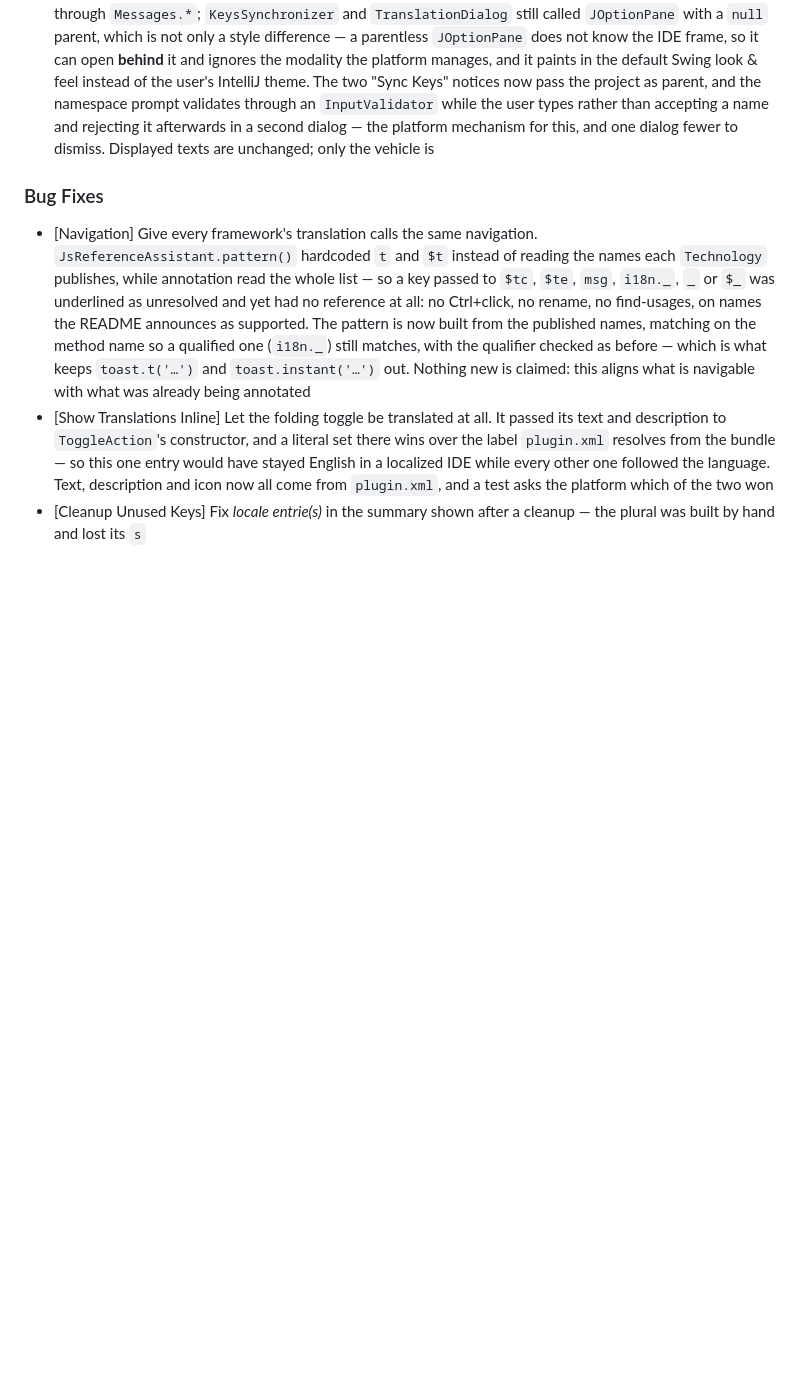
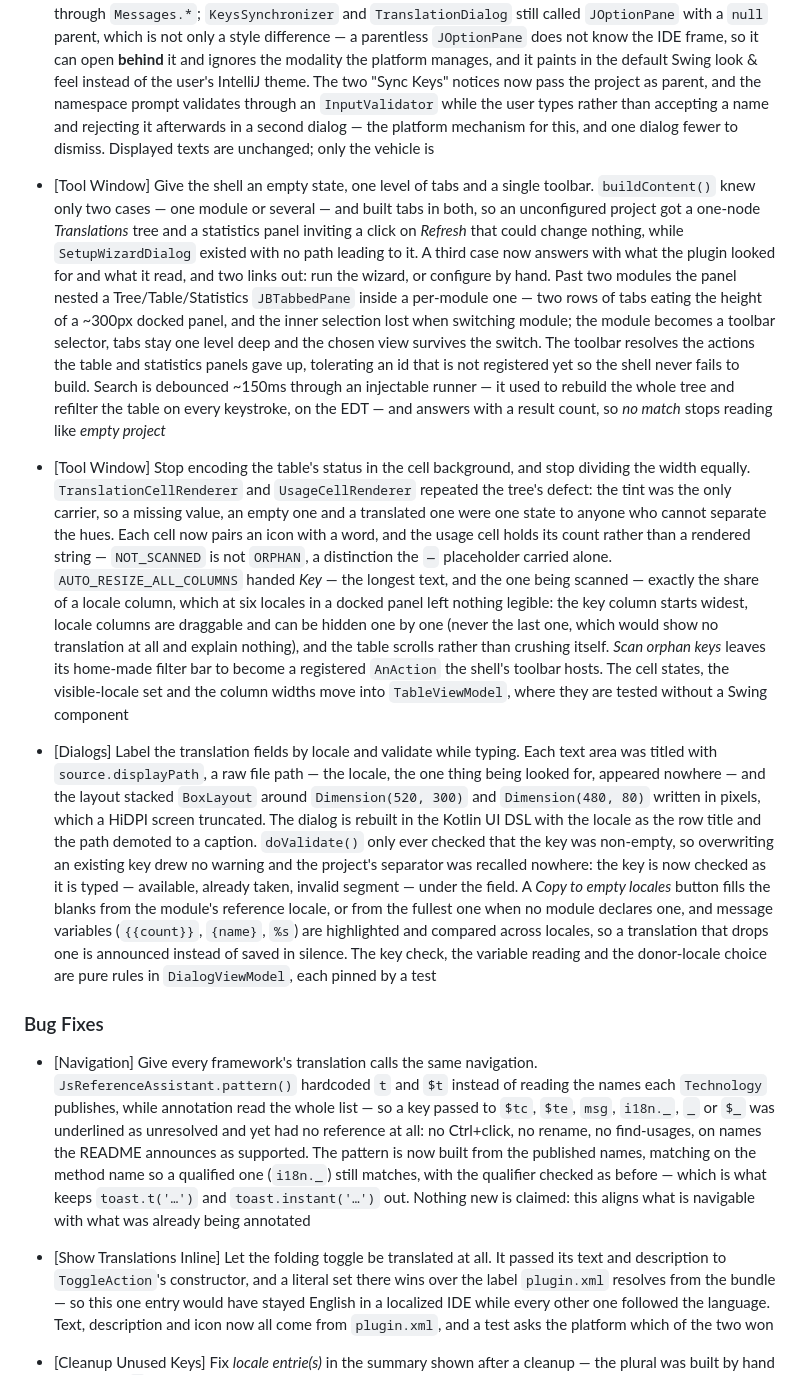
Before and after one commit to IBRAHIMDANS/i18nSupportPlus, a Markdown page: CHANGELOG.md, the part around one of its changes. Drawn GitHub-style; blank space fills up the shorter version.

Commit message:
docs(changelog): record the four UX tasks of this batch

```diff
--- a/CHANGELOG.md
+++ b/CHANGELOG.md
@@ -32,6 +32,10 @@
 - [Setup Wizard] Move the translation file scan out of `SetupWizardDialog` into `TranslationFileScanner`, and the root deduction into `TranslationRootDetector`, both UI-free. `SetupWizardDialogTest` carried its **own copy** of the folder and extension tables — the same trap #155 removed from framework detection: the tests exercised the copy and would have kept passing had the shipped lists been broken. They now run the shipped scan
 - [Dialogs] Open the last three raw Swing dialogs through the platform. Everything else in the plugin goes through `Messages.*`; `KeysSynchronizer` and `TranslationDialog` still called `JOptionPane` with a `null` parent, which is not only a style difference — a parentless `JOptionPane` does not know the IDE frame, so it can open **behind** it and ignores the modality the platform manages, and it paints in the default Swing look & feel instead of the user's IntelliJ theme. The two "Sync Keys" notices now pass the project as parent, and the namespace prompt validates through an `InputValidator` while the user types rather than accepting a name and rejecting it afterwards in a second dialog — the platform mechanism for this, and one dialog fewer to dismiss. Displayed texts are unchanged; only the vehicle is
 
+- [Tool Window] Give the shell an empty state, one level of tabs and a single toolbar. `buildContent()` knew only two cases — one module or several — and built tabs in both, so an unconfigured project got a one-node *Translations* tree and a statistics panel inviting a click on *Refresh* that could change nothing, while `SetupWizardDialog` existed with no path leading to it. A third case now answers with what the plugin looked for and what it read, and two links out: run the wizard, or configure by hand. Past two modules the panel nested a Tree/Table/Statistics `JBTabbedPane` inside a per-module one — two rows of tabs eating the height of a ~300px docked panel, and the inner selection lost when switching module; the module becomes a toolbar selector, tabs stay one level deep and the chosen view survives the switch. The toolbar resolves the actions the table and statistics panels gave up, tolerating an id that is not registered yet so the shell never fails to build. Search is debounced ~150ms through an injectable runner — it used to rebuild the whole tree and refilter the table on every keystroke, on the EDT — and answers with a result count, so *no match* stops reading like *empty project*
+- [Tool Window] Stop encoding the table's status in the cell background, and stop dividing the width equally. `TranslationCellRenderer` and `UsageCellRenderer` repeated the tree's defect: the tint was the only carrier, so a missing value, an empty one and a translated one were one state to anyone who cannot separate the hues. Each cell now pairs an icon with a word, and the usage cell holds its count rather than a rendered string — `NOT_SCANNED` is not `ORPHAN`, a distinction the `—` placeholder carried alone. `AUTO_RESIZE_ALL_COLUMNS` handed *Key* — the longest text, and the one being scanned — exactly the share of a locale column, which at six locales in a docked panel left nothing legible: the key column starts widest, locale columns are draggable and can be hidden one by one (never the last one, which would show no translation at all and explain nothing), and the table scrolls rather than crushing itself. *Scan orphan keys* leaves its home-made filter bar to become a registered `AnAction` the shell's toolbar hosts. The cell states, the visible-locale set and the column widths move into `TableViewModel`, where they are tested without a Swing component
+- [Dialogs] Label the translation fields by locale and validate while typing. Each text area was titled with `source.displayPath`, a raw file path — the locale, the one thing being looked for, appeared nowhere — and the layout stacked `BoxLayout` around `Dimension(520, 300)` and `Dimension(480, 80)` written in pixels, which a HiDPI screen truncated. The dialog is rebuilt in the Kotlin UI DSL with the locale as the row title and the path demoted to a caption. `doValidate()` only ever checked that the key was non-empty, so overwriting an existing key drew no warning and the project's separator was recalled nowhere: the key is now checked as it is typed — available, already taken, invalid segment — under the field. A *Copy to empty locales* button fills the blanks from the module's reference locale, or from the fullest one when no module declares one, and message variables (`{{count}}`, `{name}`, `%s`) are highlighted and compared across locales, so a translation that drops one is announced instead of saved in silence. The key check, the variable reading and the donor-locale choice are pure rules in `DialogViewModel`, each pinned by a test
+
 ### Bug Fixes
 
 - [Navigation] Give every framework's translation calls the same navigation. `JsReferenceAssistant.pattern()` hardcoded `t` and `$t` instead of reading the names each `Technology` publishes, while annotation read the whole list — so a key passed to `$tc`, `$te`, `msg`, `i18n._`, `_` or `$_` was underlined as unresolved and yet had no reference at all: no Ctrl+click, no rename, no find-usages, on names the README announces as supported. The pattern is now built from the published names, matching on the method name so a qualified one (`i18n._`) still matches, with the qualifier checked as before — which is what keeps `toast.t('…')` and `toast.instant('…')` out. Nothing new is claimed: this aligns what is navigable with what was already being annotated
```
Also changed, not shown: other parts of CHANGELOG.md (+2 -0 lines).
